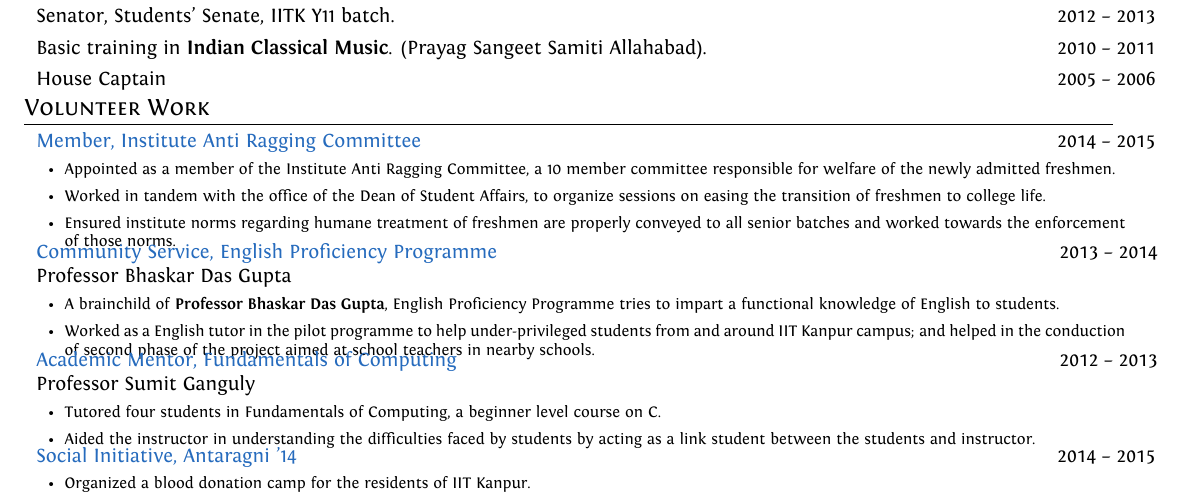
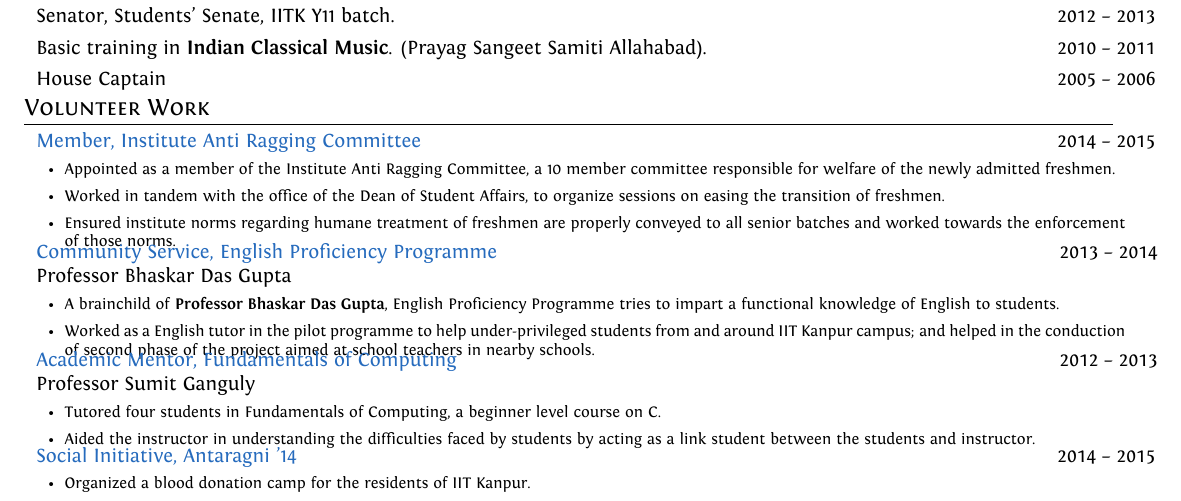
Before and after one commit to srijanshetty/cv, a LaTeX CV (cv.tex): part of page 3 of 3, cut so that both start at the same text. Compiled offline with XeLaTeX; an older LaTeX class or package is replaced by its successor.

Commit message:
Anti ragging

```diff
--- a/cv.tex
+++ b/cv.tex
@@ -564,7 +564,7 @@
                    \item Appointed as a member of the Institute Anti Ragging Committee, a 10 member committee responsible
                        for welfare of the newly admitted freshmen.
                    \item Worked in tandem with the office of the Dean of Student Affairs, to organize sessions
-                       on easing the transition of freshmen to college life.
+                       on easing the transition of freshmen.
                    \item Ensured institute norms regarding humane treatment of freshmen are properly conveyed to all senior batches
                        and worked towards the enforcement of those norms.
                \end{itemize}
```
